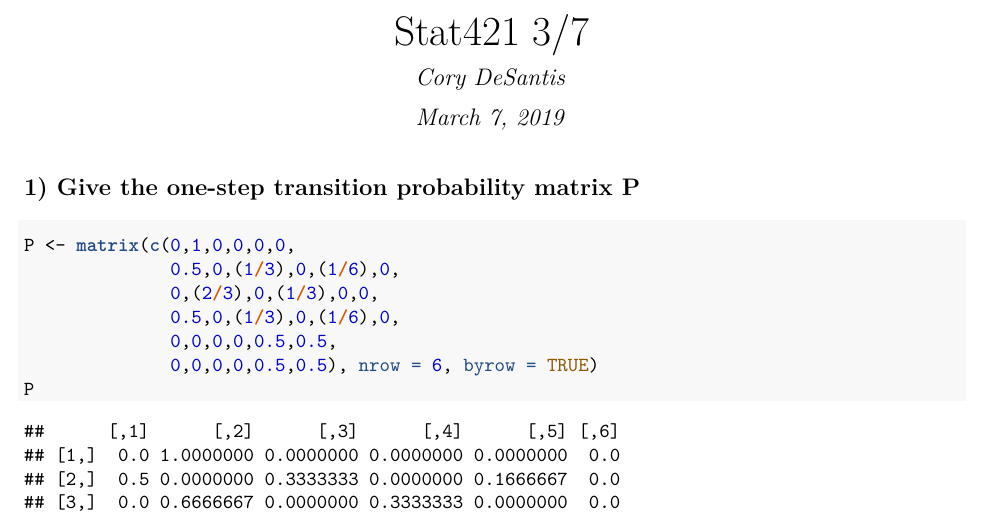
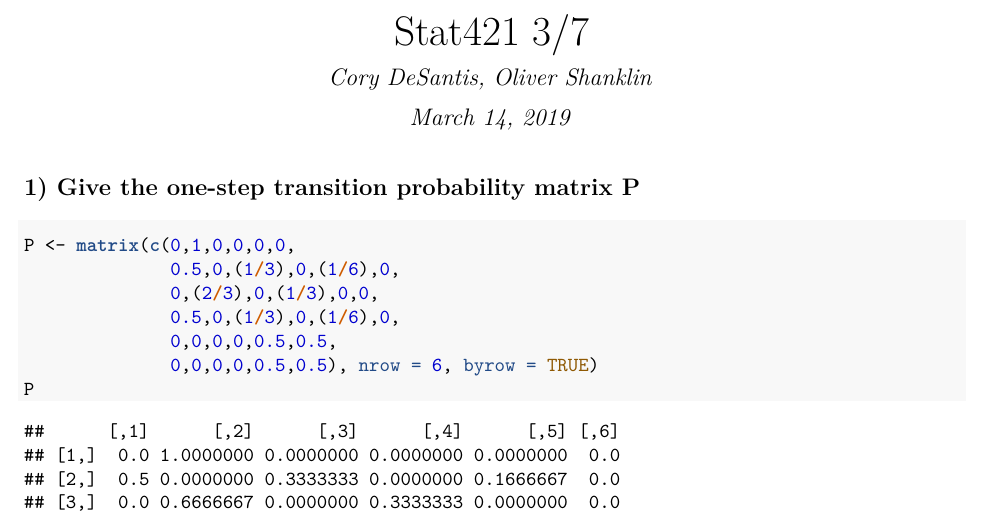
Before and after one commit to oshank/STAT-421, an R Markdown document (HW8.Rmd): part of page 1 of 4, cut so that both start at the same text. The pictures show the output file HW8.pdf that the author committed with the source.

Commit message:
added author

```diff
--- a/HW8.Rmd
+++ b/HW8.Rmd
@@ -1,7 +1,7 @@
 ---
 title: "Stat421 3/7"
-author: "Cory DeSantis"
-date: "March 7, 2019"
+author: "Cory DeSantis, Oliver Shanklin"
+date: "March 14, 2019"
 output:
   pdf_document: default
   html_document: default
```
Also changed, not shown: HW8.pdf.
